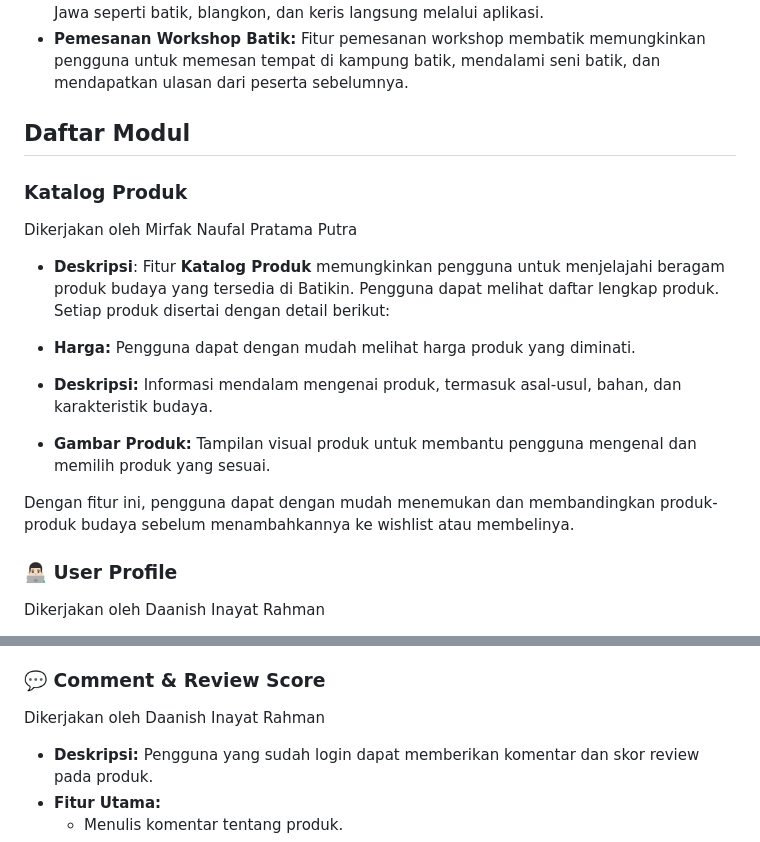
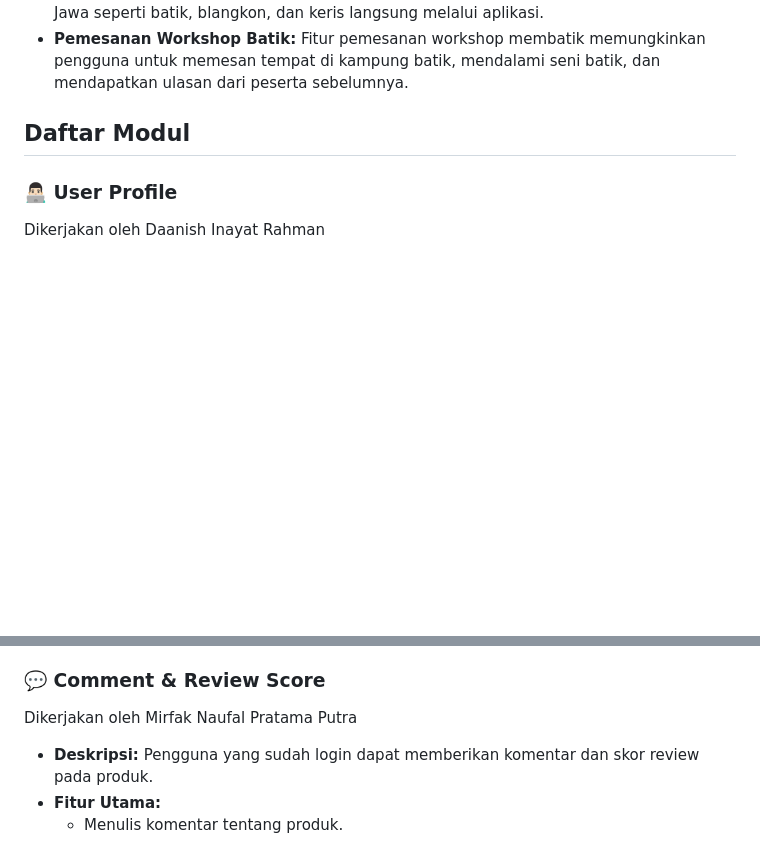
Before and after one commit to PBP-A-05/batikin, a Markdown page: README.md, 2 parts joined by grey strips. GitHub-like rendering; blank space fills up the shorter version.

```diff
--- a/README.md
+++ b/README.md
@@ -37,16 +37,6 @@ Melalui Batikin, pengguna dapat lebih mendalami seni batik dan budaya Jawa serta
 
 ## Daftar Modul
 
-### **Katalog Produk**
-Dikerjakan oleh Mirfak Naufal Pratama Putra
-- **Deskripsi**: Fitur **Katalog Produk** memungkinkan pengguna untuk menjelajahi beragam produk budaya yang tersedia di Batikin. Pengguna dapat melihat daftar lengkap produk. Setiap produk disertai dengan detail berikut:
-
-- **Harga:** Pengguna dapat dengan mudah melihat harga produk yang diminati.
-- **Deskripsi:** Informasi mendalam mengenai produk, termasuk asal-usul, bahan, dan karakteristik budaya.
-- **Gambar Produk:** Tampilan visual produk untuk membantu pengguna mengenal dan memilih produk yang sesuai.
-
-Dengan fitur ini, pengguna dapat dengan mudah menemukan dan membandingkan produk-produk budaya sebelum menambahkannya ke wishlist atau membelinya.
-
 ### 👨🏻‍💻 **User Profile**
 Dikerjakan oleh Daanish Inayat Rahman
 - **Deskripsi:** Halaman yang menampilkan informasi pengguna dalam aplikasi.
@@ -63,7 +53,7 @@ Dikerjakan oleh Adelya Amanda
   - Menambahkan produk ke keranjang belanja.
 
 ### 💬 **Comment & Review Score**
-Dikerjakan oleh Daanish Inayat Rahman
+Dikerjakan oleh Mirfak Naufal Pratama Putra
 - **Deskripsi:** Pengguna yang sudah login dapat memberikan komentar dan skor review pada produk.
 - **Fitur Utama:**
   - Menulis komentar tentang produk.
```
